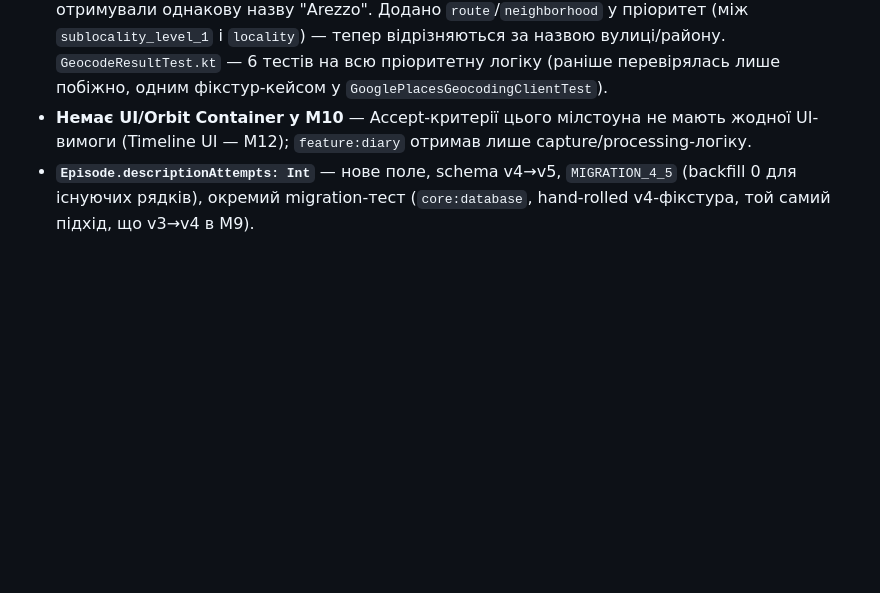
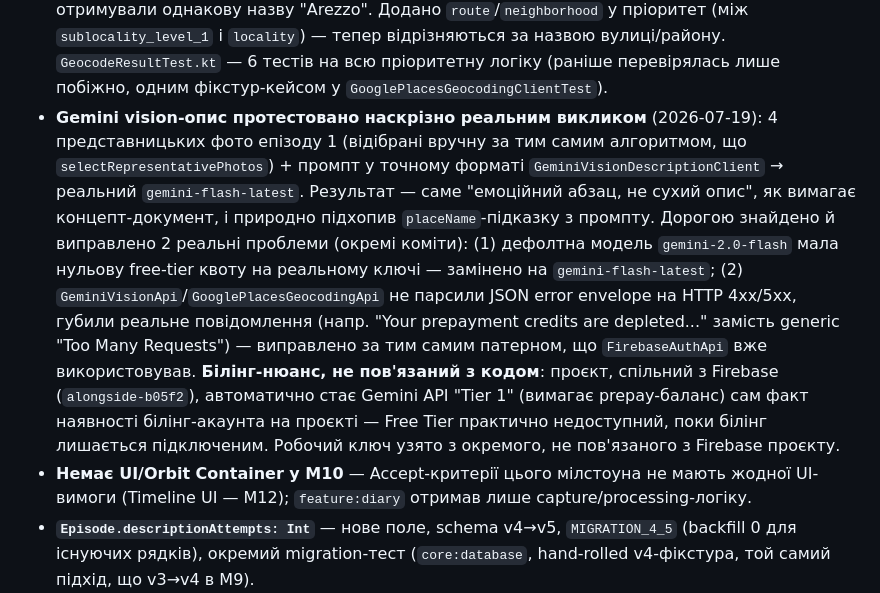
Before and after one commit to shaposhnyk-maxym/alongisde, a Markdown page: docs/roadmap.md, the part around the change. Drawn GitHub-style; blank space fills up the shorter version.

```diff
--- a/docs/roadmap.md
+++ b/docs/roadmap.md
@@ -698,6 +698,25 @@ Places геокодинг, Gemini vision-опис.
   вулиці/району. `GeocodeResultTest.kt` — 6 тестів на всю пріоритетну
   логіку (раніше перевірялась лише побіжно, одним фікстур-кейсом у
   `GooglePlacesGeocodingClientTest`).
+- **Gemini vision-опис протестовано наскрізно реальним викликом**
+  (2026-07-19): 4 представницьких фото епізоду 1 (відібрані вручну за
+  тим самим алгоритмом, що `selectRepresentativePhotos`) + промпт у
+  точному форматі `GeminiVisionDescriptionClient` → реальний
+  `gemini-flash-latest`. Результат — саме "емоційний абзац, не сухий
+  опис", як вимагає концепт-документ, і природно підхопив
+  `placeName`-підказку з промпту. Дорогою знайдено й виправлено 2 реальні
+  проблеми (окремі коміти): (1) дефолтна модель `gemini-2.0-flash` мала
+  нульову free-tier квоту на реальному ключі — замінено на
+  `gemini-flash-latest`; (2) `GeminiVisionApi`/`GooglePlacesGeocodingApi`
+  не парсили JSON error envelope на HTTP 4xx/5xx, губили реальне
+  повідомлення (напр. "Your prepayment credits are depleted..." замість
+  generic "Too Many Requests") — виправлено за тим самим патерном, що
+  `FirebaseAuthApi` вже використовував.
+  **Білінг-нюанс, не пов'язаний з кодом**: проєкт, спільний з Firebase
+  (`alongside-b05f2`), автоматично стає Gemini API "Tier 1" (вимагає
+  prepay-баланс) сам факт наявності білінг-акаунта на проєкті — Free
+  Tier практично недоступний, поки білінг лишається підключеним.
+  Робочий ключ узято з окремого, не пов'язаного з Firebase проєкту.
 - **Немає UI/Orbit Container у M10** — Accept-критерії цього мілстоуна не
   мають жодної UI-вимоги (Timeline UI — M12); `feature:diary` отримав
   лише capture/processing-логіку.
```
Also changed, not shown: docs/manual-checklists.md (+25 -9 lines).
